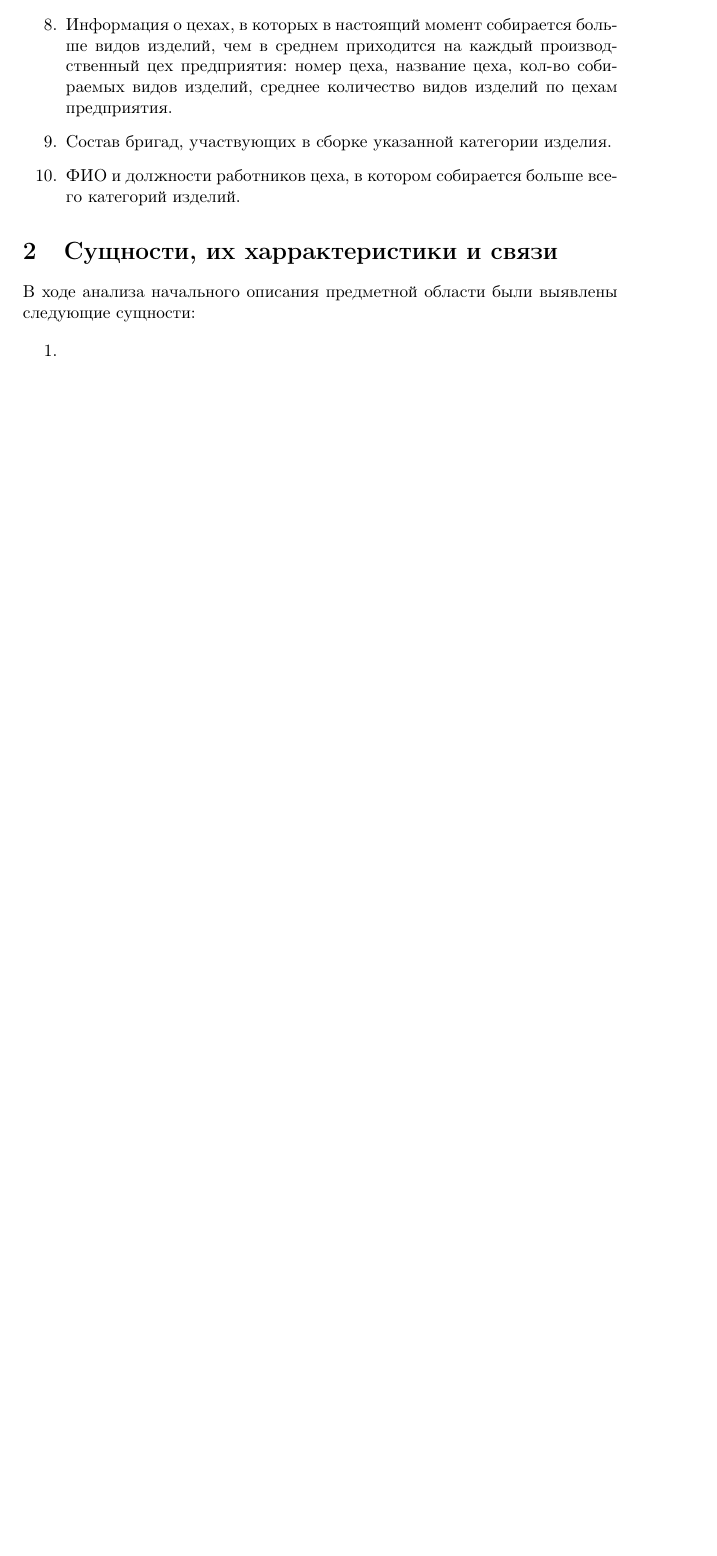
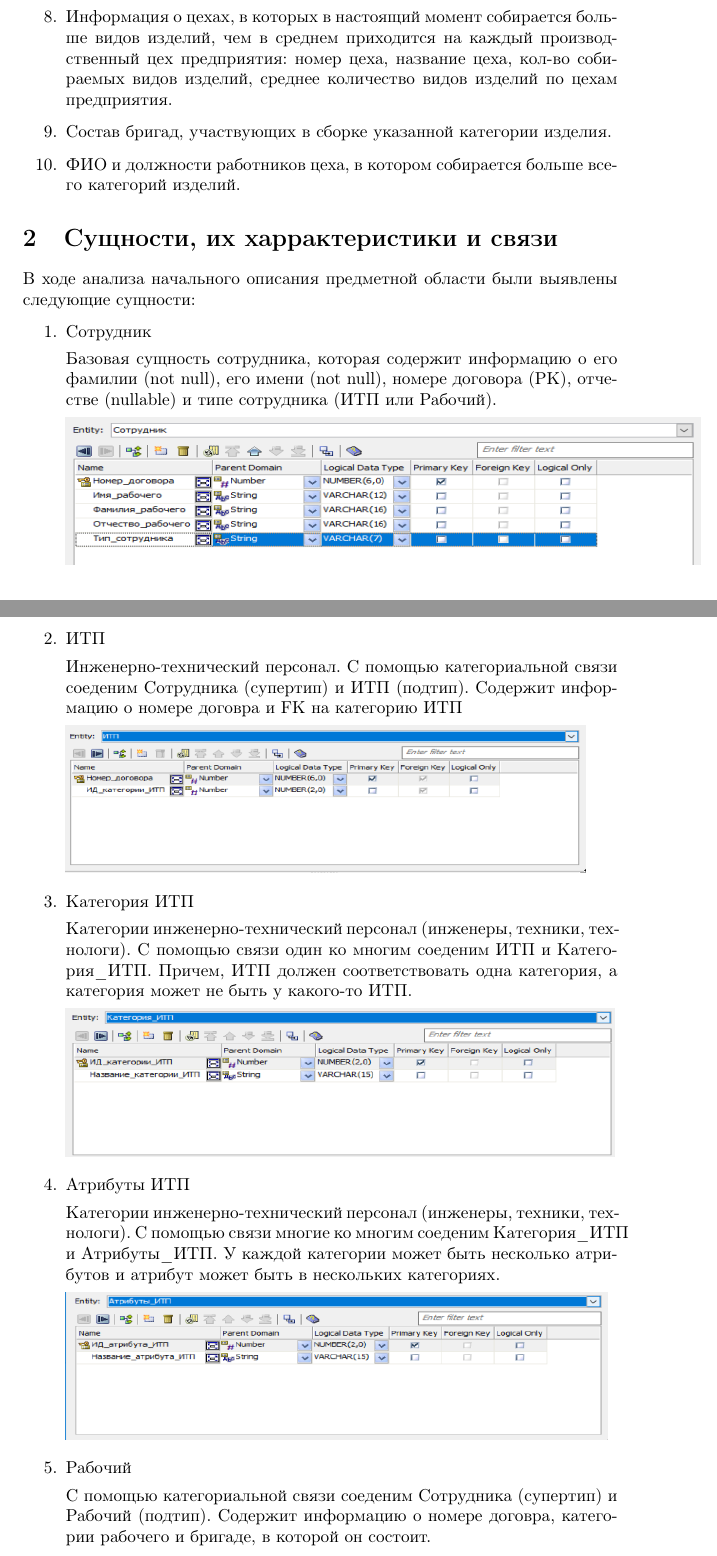
Before and after one commit to olerom/db-coursework, a LaTeX document (report/main.tex, which reads report/settings.tex): part of page 4 of 4 before the commit and two parts of pages 4 and 5 of 7 after it, the two joined at a grey line, cut so that both start at the same text, the shorter picture padded with empty space. Compiled offline with pdfLaTeX.

Commit message:
Define main entities

```diff
--- a/report/main.tex
+++ b/report/main.tex
@@ -70,4 +70,36 @@
 
 \begin{enumerate}
 
-    \item
+    \item Сотрудник
+
+    Базовая сущность сотрудника, которая содержит информацию о его фамилии (not null), его имени (not null), номере договора (PK), отчестве (nullable) и типе сотрудника (ИТП или Рабочий).
+
+    \includegraphics[height=3cm]{screenshots/entities/employee.png}
+
+    \item ИТП
+
+    Инженерно-технический персонал. С помощью категориальной связи соеденим Сотрудника (супертип) и ИТП (подтип).
+    Содержит информацию о номере договра и FK на категорию ИТП
+
+    \includegraphics[height=3cm]{screenshots/entities/itp.png}
+
+    \item Категория ИТП
+
+    Категории инженерно-технический персонал (инженеры, техники, технологи).
+    С помощью связи один ко многим соеденим ИТП и Категория\_ИТП.
+    Причем, ИТП должен соответствовать одна категория, а категория может не быть у какого-то ИТП.
+
+    \includegraphics[height=3cm]{screenshots/entities/category_itp.png}
+
+    \item Атрибуты ИТП
+
+    Категории инженерно-технический персонал (инженеры, техники, технологи).
+    С помощью связи многие ко многим соеденим Категория\_ИТП и Атрибуты\_ИТП.
+    У каждой категории может быть несколько атрибутов и атрибут может быть в нескольких категориях.
+
+    \includegraphics[height=3cm]{screenshots/entities/attribute_itp.png}
+
+    \item Рабочий
+
+    С помощью категориальной связи соеденим Сотрудника (супертип) и Рабочий (подтип).
+    Содержит информацию о номере договра, категории рабочего и бригаде, в которой он состоит.
--- a/report/settings.tex
+++ b/report/settings.tex
@@ -16,3 +16,5 @@
 \usepackage{amssymb}
 \usepackage{amsopn}
 \usepackage{mathtools}
+
+\usepackage{graphicx}
```
Also changed, not shown: report/screenshots/entities/attribute_itp.png (added), report/screenshots/entities/attribute_worker.png (added), report/screenshots/entities/bad_workers_crew.png (added), report/screenshots/entities/category_itp.png (added), report/screenshots/entities/category_worker.png (added), report/screenshots/entities/employee.png (added), report/screenshots/entities/itp.png (added), report/screenshots/entities/worker.png (added), report/main.tex (53 more changed lines).
